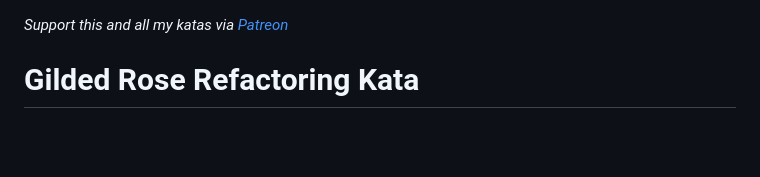
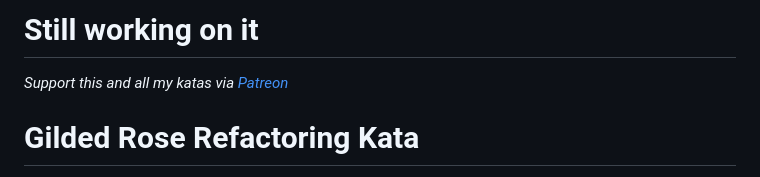
Before and after one commit to white-pub/GildedRose, a Markdown page: README.md, the part around the change. GitHub-like rendering; blank space fills up the shorter version.

```diff
--- a/README.md
+++ b/README.md
@@ -1,3 +1,5 @@
+# Still working on it
+
 _Support this and all my katas via [Patreon](https://www.patreon.com/EmilyBache)_
 
 # Gilded Rose Refactoring Kata
```
